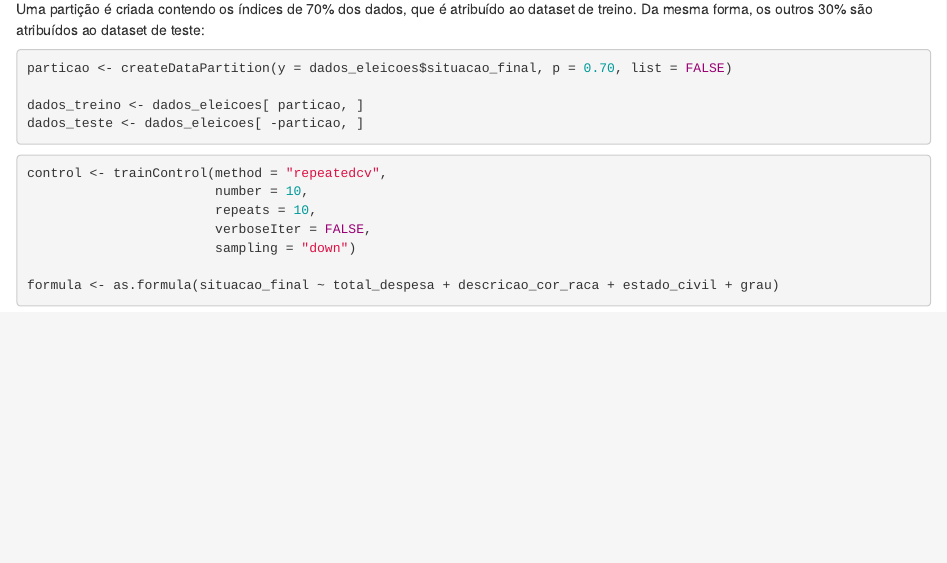
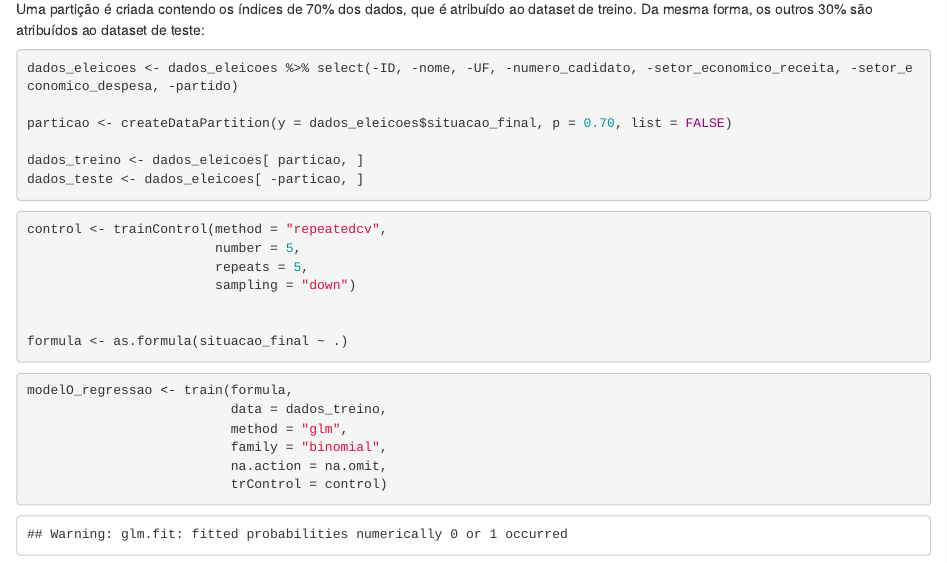
Before and after one commit to ebarross/AD2, an R Markdown document (Lab03/predicao_eleicoes.Rmd): the page in a window 1100 px wide, from 1380 px down. Rendered offline with R 4.5, knitr and Pandoc, with nearby package versions; code that draws random numbers runs with fixed seeds of ours.

Commit message:
modelo treinado com glm

````diff
--- a/Lab03/predicao_eleicoes.Rmd
+++ b/Lab03/predicao_eleicoes.Rmd
@@ -45,6 +45,9 @@ ggplot(diff_situacao, aes(x = situacao_final, y = n), options(scipen = 5)) +
 <p>Para isso, é necessário separar o dataset em dois: treino e teste. Aqui será dividido em 70% e 30%, respectivamente.</p>
 <p>Uma partição é criada contendo os índices de 70% dos dados, que é atribuído ao dataset de treino. Da mesma forma, os outros 30% são atribuídos ao dataset de teste:</p>
 ```{r}
+
+dados_eleicoes <- dados_eleicoes %>% select(-ID, -nome, -UF, -numero_cadidato, -setor_economico_receita, -setor_economico_despesa, -partido)
+
 particao <- createDataPartition(y = dados_eleicoes$situacao_final, p = 0.70, list = FALSE)
 
 dados_treino <- dados_eleicoes[ particao, ]
@@ -54,10 +57,18 @@ dados_teste <- dados_eleicoes[ -particao, ]
 
 ```{r}
 control <- trainControl(method = "repeatedcv",
-                        number = 10,
-                        repeats = 10,
-                        verboseIter = FALSE,
+                        number = 5,
+                        repeats = 5,
                         sampling = "down")
 
-formula <- as.formula(situacao_final ~ total_despesa + descricao_cor_raca + estado_civil + grau)
+
+formula <- as.formula(situacao_final ~ .)
 ```
+
+```{r}
+modelO_regressao <- train(formula,
+                          data = dados_treino,
+                          method = "glm",
+                          family = "binomial",
+                          na.action = na.omit,
+                          trControl = control)
````
Also changed, not shown: Lab03/predicao_eleicoes.Rmd (3 more changed lines).
